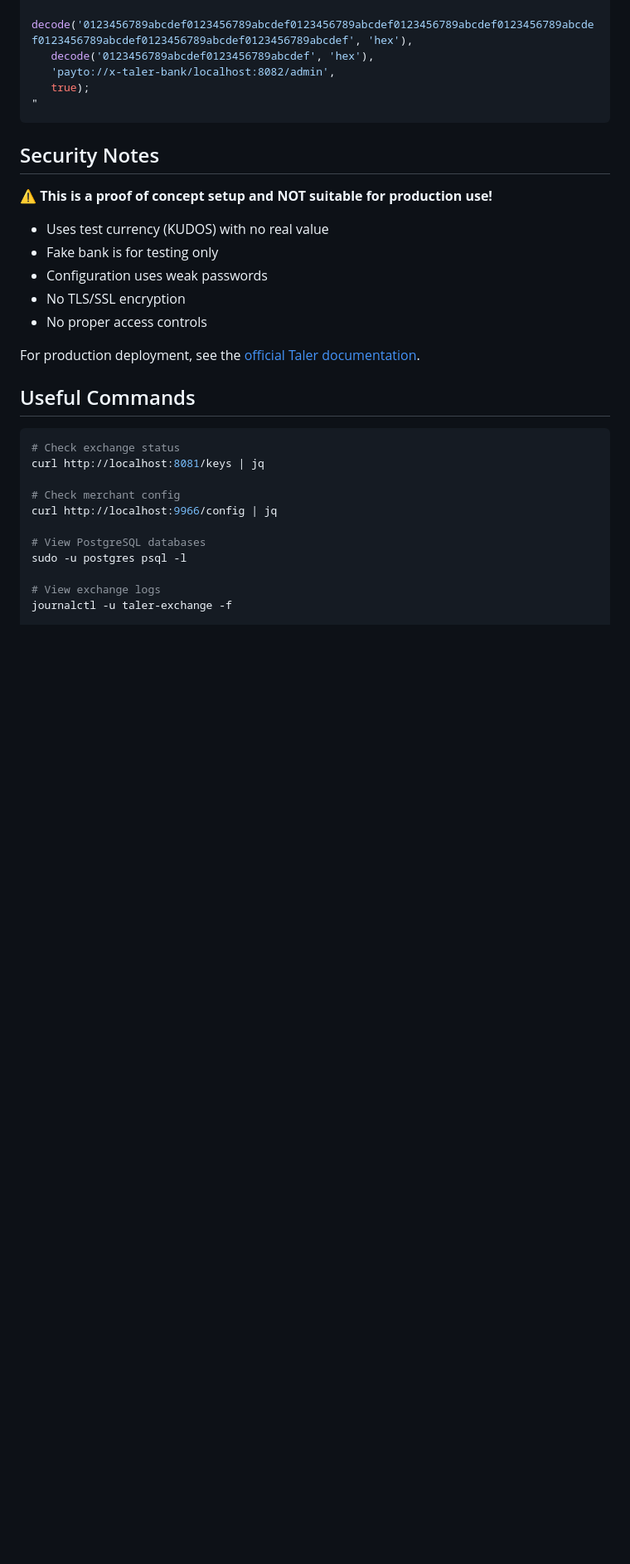
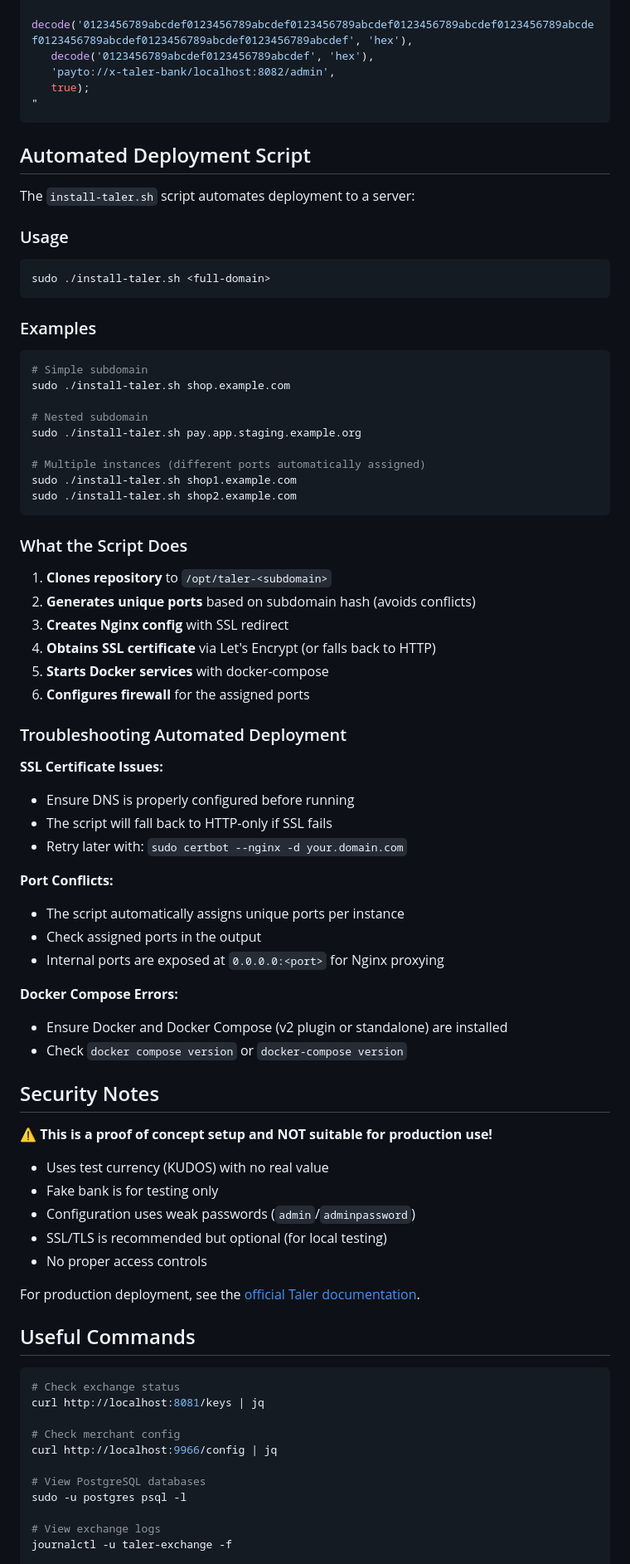
Before and after one commit to numis-ar/taler-ferias, a Markdown page: README.md, the part around one of its changes. Shown at 83% size. Drawn GitHub-style; blank space fills up the shorter version.

````diff
--- a/README.md
+++ b/README.md
@@ -181,14 +215,63 @@ VALUES
 "
 ```
 
+## Automated Deployment Script
+
+The `install-taler.sh` script automates deployment to a server:
+
+### Usage
+
+```bash
+sudo ./install-taler.sh <full-domain>
+```
+
+### Examples
+
+```bash
+# Simple subdomain
+sudo ./install-taler.sh shop.example.com
+
+# Nested subdomain
+sudo ./install-taler.sh pay.app.staging.example.org
+
+# Multiple instances (different ports automatically assigned)
+sudo ./install-taler.sh shop1.example.com
+sudo ./install-taler.sh shop2.example.com
+```
+
+### What the Script Does
+
+1. **Clones repository** to `/opt/taler-<subdomain>`
+2. **Generates unique ports** based on subdomain hash (avoids conflicts)
+3. **Creates Nginx config** with SSL redirect
+4. **Obtains SSL certificate** via Let's Encrypt (or falls back to HTTP)
+5. **Starts Docker services** with docker-compose
+6. **Configures firewall** for the assigned ports
+
+### Troubleshooting Automated Deployment
+
+**SSL Certificate Issues:**
+- Ensure DNS is properly configured before running
+- The script will fall back to HTTP-only if SSL fails
+- Retry later with: `sudo certbot --nginx -d your.domain.com`
+
+**Port Conflicts:**
+- The script automatically assigns unique ports per instance
+- Check assigned ports in the output
+- Internal ports are exposed at `0.0.0.0:<port>` for Nginx proxying
+
+**Docker Compose Errors:**
+- Ensure Docker and Docker Compose (v2 plugin or standalone) are installed
+- Check `docker compose version` or `docker-compose version`
+
 ## Security Notes
 
 ⚠️ **This is a proof of concept setup and NOT suitable for production use!**
 
 - Uses test currency (KUDOS) with no real value
 - Fake bank is for testing only
-- Configuration uses weak passwords
-- No TLS/SSL encryption
+- Configuration uses weak passwords (`admin`/`adminpassword`)
+- SSL/TLS is recommended but optional (for local testing)
 - No proper access controls
 
 For production deployment, see the [official Taler documentation](https://docs.taler.net/).
````
Also changed, not shown: other parts of README.md (+35 -1 lines).
